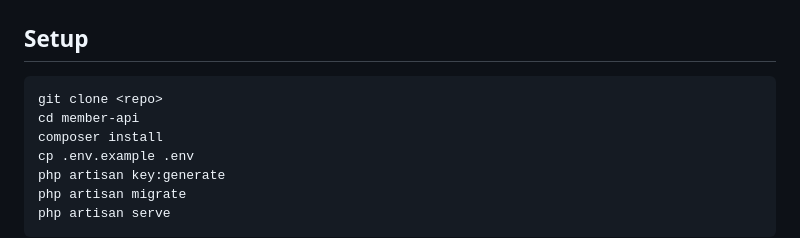
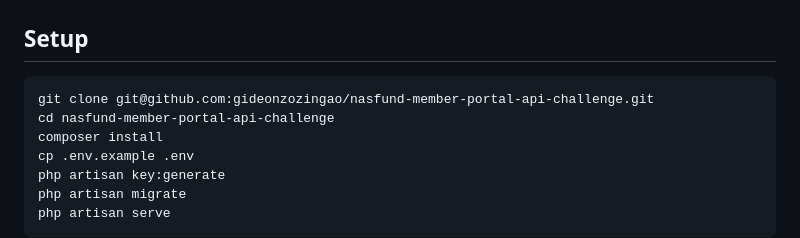
Before and after one commit to gideonzozingao/nasfund-member-portal-api-challenge, a Markdown page: README.md, the part around the change. Drawn GitHub-style.

````diff
--- a/README.md
+++ b/README.md
@@ -26,8 +26,8 @@ Infrastructure    — Database (SQLite / PostgreSQL), Logger, CsvParser
 ## Setup
 
 ```bash
-git clone <repo>
-cd member-api
+git clone git@github.com:gideonzozingao/nasfund-member-portal-api-challenge.git
+cd nasfund-member-portal-api-challenge
 composer install
 cp .env.example .env
 php artisan key:generate
````
